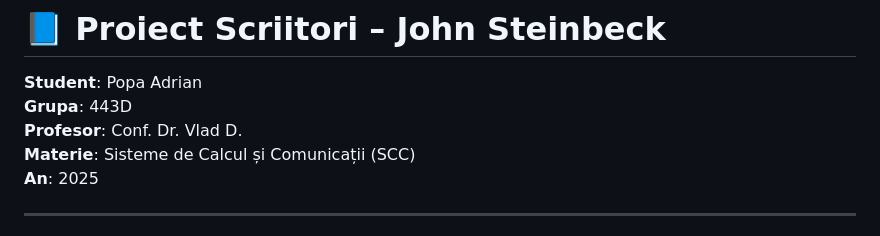
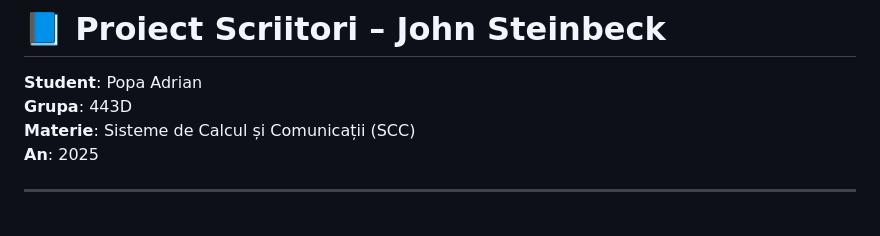
Before and after one commit to daeryn19/curs_vcgj_25_scriitori, a Markdown page: README.md, the part around one of its changes. Rendered like a GitHub page.

Commit message:
Adaugare README intermediar si alte mici modificari V2

```diff
--- a/README.md
+++ b/README.md
@@ -3,7 +3,6 @@
 # 📘 Proiect Scriitori – John Steinbeck
 **Student**: Popa Adrian
 **Grupa**: 443D
-**Profesor**: Conf. Dr. Vlad D.
 **Materie**: Sisteme de Calcul și Comunicații (SCC)
 **An**: 2025
 
```
Also changed, not shown: other parts of README.md (+1 -0 lines).
